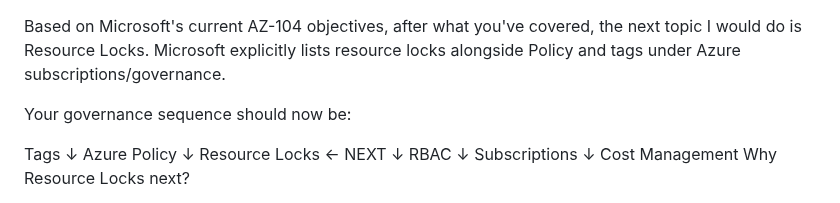
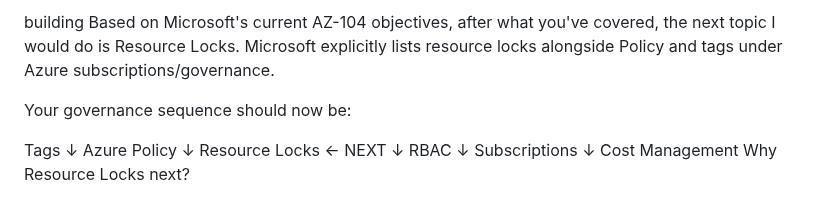
Before and after one commit to jambon3/jambon3-Az104-greenmaze-landing-zone-Lab, a Markdown page: Docs/02-Azure-resource-locks.md, the part around the change. Drawn GitHub-style.

```diff
--- a/Docs/02-Azure-resource-locks.md
+++ b/Docs/02-Azure-resource-locks.md
@@ -1,3 +1,4 @@
+building
 Based on Microsoft's current AZ-104 objectives, after what you've covered, the next topic I would do is Resource Locks. Microsoft explicitly lists resource locks alongside Policy and tags under Azure subscriptions/governance.
 
 Your governance sequence should now be:
```
Also changed, not shown: Docs/02-Resources&Tags.md (+1 -0 lines), Docs/04-Azure-Networking.md (+20 -0 lines), Docs/image/Subnet.png (added).
